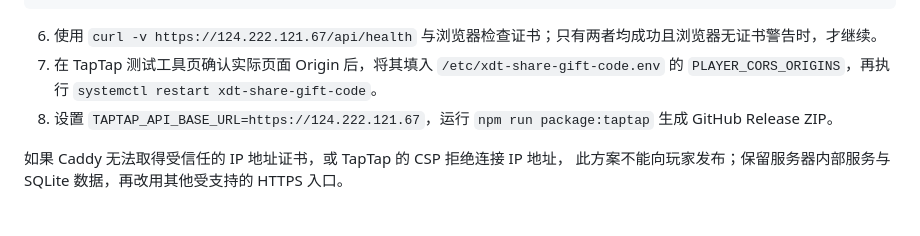
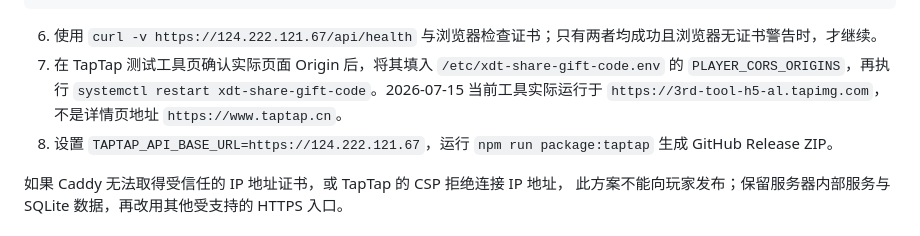
Before and after one commit to Xzhhhh414/XDT_ShareGiftCode, a Markdown page: deploy/README.md, the part around the change. GitHub-like rendering.

````diff
--- a/deploy/README.md
+++ b/deploy/README.md
@@ -89,7 +89,7 @@ systemctl enable --now caddy
 ```
 
 6. 使用 `curl -v https://124.222.121.67/api/health` 与浏览器检查证书；只有两者均成功且浏览器无证书警告时，才继续。
-7. 在 TapTap 测试工具页确认实际页面 Origin 后，将其填入 `/etc/xdt-share-gift-code.env` 的 `PLAYER_CORS_ORIGINS`，再执行 `systemctl restart xdt-share-gift-code`。
+7. 在 TapTap 测试工具页确认实际页面 Origin 后，将其填入 `/etc/xdt-share-gift-code.env` 的 `PLAYER_CORS_ORIGINS`，再执行 `systemctl restart xdt-share-gift-code`。2026-07-15 当前工具实际运行于 `https://3rd-tool-h5-al.tapimg.com`，不是详情页地址 `https://www.taptap.cn`。
 8. 设置 `TAPTAP_API_BASE_URL=https://124.222.121.67`，运行 `npm run package:taptap` 生成 GitHub Release ZIP。
 
 如果 Caddy 无法取得受信任的 IP 地址证书，或 TapTap 的 CSP 拒绝连接 IP 地址，
````
Also changed, not shown: README.md (+2 -2 lines), docs/PLAN.md (+3 -3 lines).
